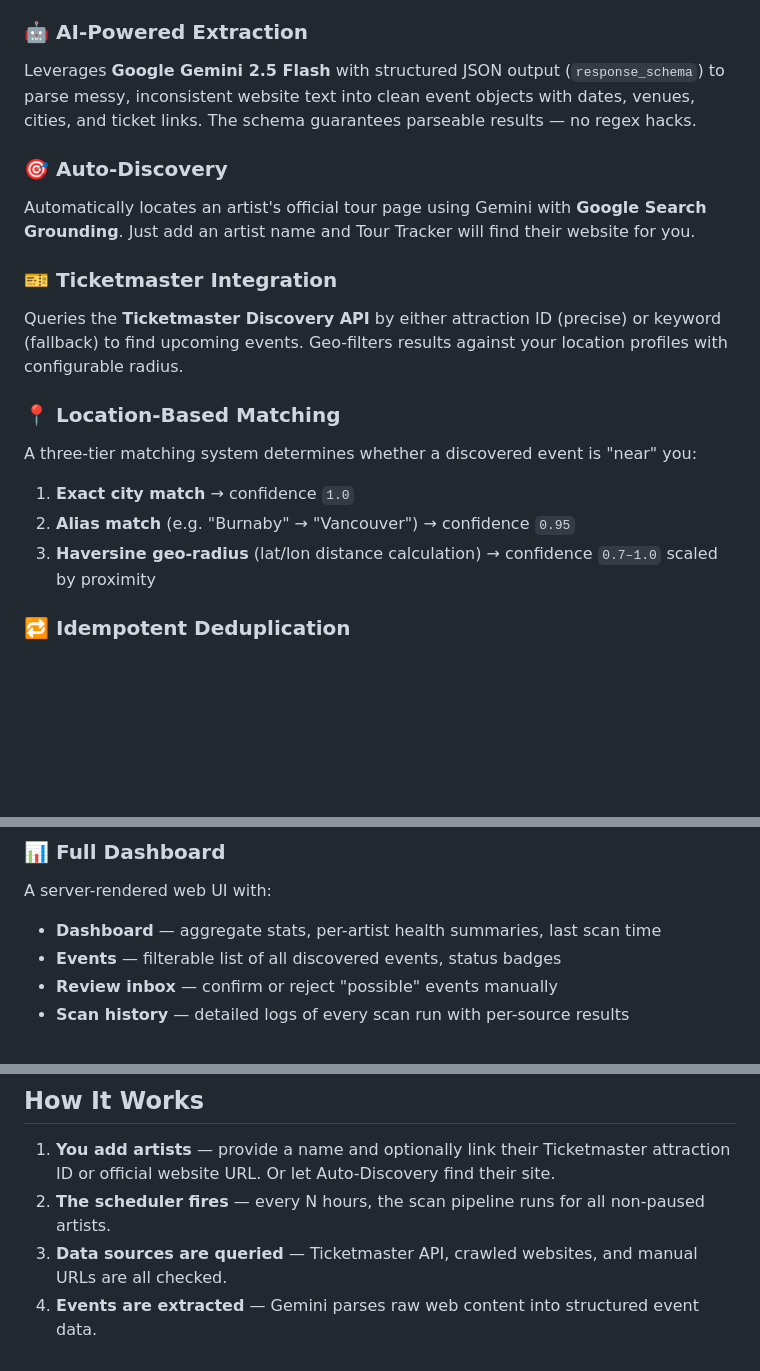
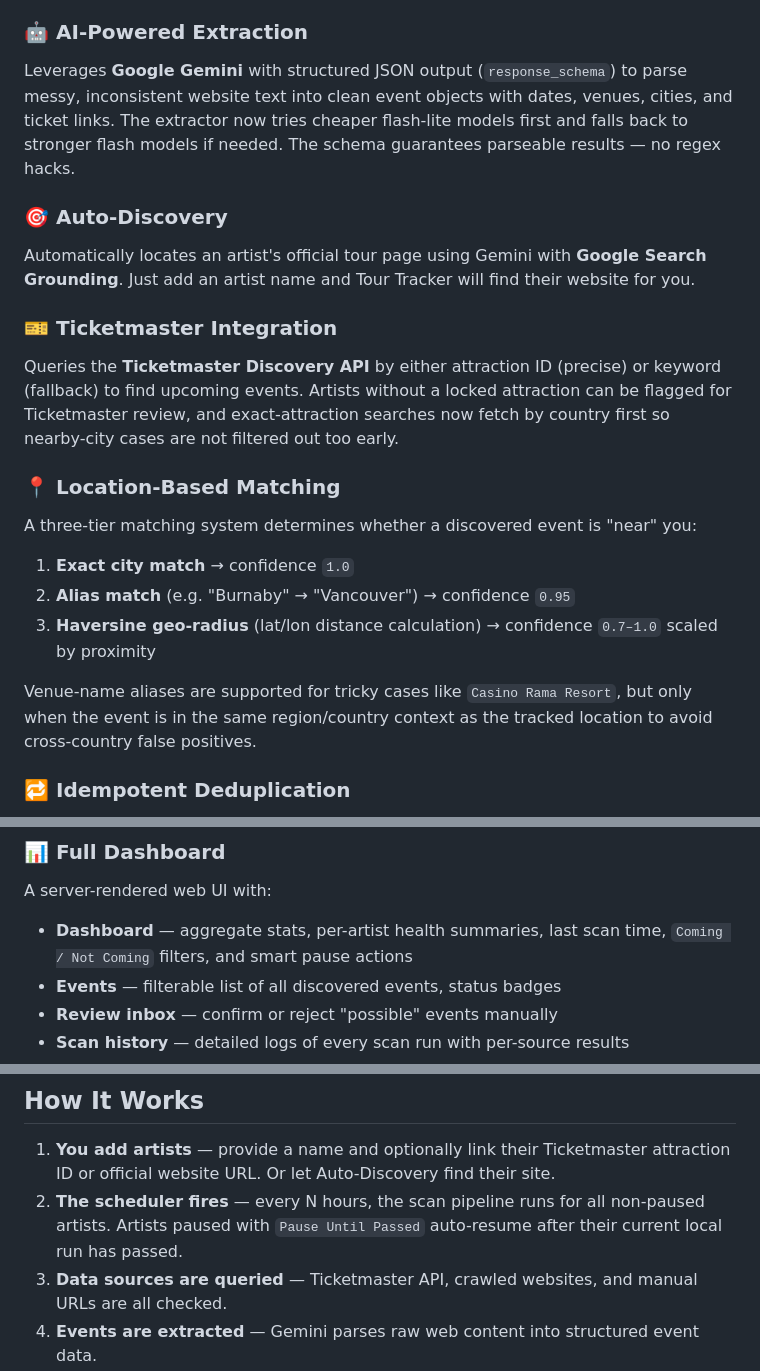
Before and after one commit to e-fied/artistv2, a Markdown page: README.md, 3 parts joined by grey strips. GitHub-like rendering; blank space fills up the shorter version.

```diff
--- a/README.md
+++ b/README.md
@@ -47,13 +47,13 @@ Uses [Crawl4AI](https://github.com/unclecode/crawl4ai) — a self-hosted headles
 For dynamic tour pages that only expose dates through client-side widgets or embedded APIs, Tour Tracker can enrich the crawled markdown with event data fetched directly from supported vendors such as Seated, Punchup, and Upnex / LeadConnector event portals before sending content to Gemini.
 
 ### 🤖 AI-Powered Extraction
-Leverages **Google Gemini 2.5 Flash** with structured JSON output (`response_schema`) to parse messy, inconsistent website text into clean event objects with dates, venues, cities, and ticket links. The schema guarantees parseable results — no regex hacks.
+Leverages **Google Gemini** with structured JSON output (`response_schema`) to parse messy, inconsistent website text into clean event objects with dates, venues, cities, and ticket links. The extractor now tries cheaper flash-lite models first and falls back to stronger flash models if needed. The schema guarantees parseable results — no regex hacks.
 
 ### 🎯 Auto-Discovery
 Automatically locates an artist's official tour page using Gemini with **Google Search Grounding**. Just add an artist name and Tour Tracker will find their website for you.
 
 ### 🎫 Ticketmaster Integration
-Queries the **Ticketmaster Discovery API** by either attraction ID (precise) or keyword (fallback) to find upcoming events. Geo-filters results against your location profiles with configurable radius.
+Queries the **Ticketmaster Discovery API** by either attraction ID (precise) or keyword (fallback) to find upcoming events. Artists without a locked attraction can be flagged for Ticketmaster review, and exact-attraction searches now fetch by country first so nearby-city cases are not filtered out too early.
 
 ### 📍 Location-Based Matching
 A three-tier matching system determines whether a discovered event is "near" you:
@@ -61,6 +61,8 @@ A three-tier matching system determines whether a discovered event is "near" you
 1. **Exact city match** → confidence `1.0`
 2. **Alias match** (e.g. "Burnaby" → "Vancouver") → confidence `0.95`
 3. **Haversine geo-radius** (lat/lon distance calculation) → confidence `0.7–1.0` scaled by proximity
+
+Venue-name aliases are supported for tricky cases like `Casino Rama Resort`, but only when the event is in the same region/country context as the tracked location to avoid cross-country false positives.
 
 ### 🔁 Idempotent Deduplication
 SHA-256 hashing of `artist_id|event_name|venue|city|date` prevents duplicate entries. Re-discoveries of the same event update mutable fields (ticket URL, evidence) but **never downgrade** status — once an event is confirmed, it stays confirmed.
@@ -70,7 +72,7 @@ Instant HTML-formatted alerts when new confirmed events are found near your loca
 
 ### 📊 Full Dashboard
 A server-rendered web UI with:
-- **Dashboard** — aggregate stats, per-artist health summaries, last scan time
+- **Dashboard** — aggregate stats, per-artist health summaries, last scan time, `Coming / Not Coming` filters, and smart pause actions
 - **Events** — filterable list of all discovered events, status badges
 - **Review inbox** — confirm or reject "possible" events manually
 - **Scan history** — detailed logs of every scan run with per-source results
@@ -87,7 +89,7 @@ APScheduler runs scans at a configurable interval (default: every 6 hours). Supp
 ## How It Works
 
 1. **You add artists** — provide a name and optionally link their Ticketmaster attraction ID or official website URL. Or let Auto-Discovery find their site.
-2. **The scheduler fires** — every N hours, the scan pipeline runs for all non-paused artists.
+2. **The scheduler fires** — every N hours, the scan pipeline runs for all non-paused artists. Artists paused with `Pause Until Passed` auto-resume after their current local run has passed.
 3. **Data sources are queried** — Ticketmaster API, crawled websites, and manual URLs are all checked.
 4. **Events are extracted** — Gemini parses raw web content into structured event data.
 5. **Location matching** — each event is checked against your location profiles (city names, aliases, geo-radius).
```
Also changed, not shown: AGENTS.md (+18 -8 lines).
